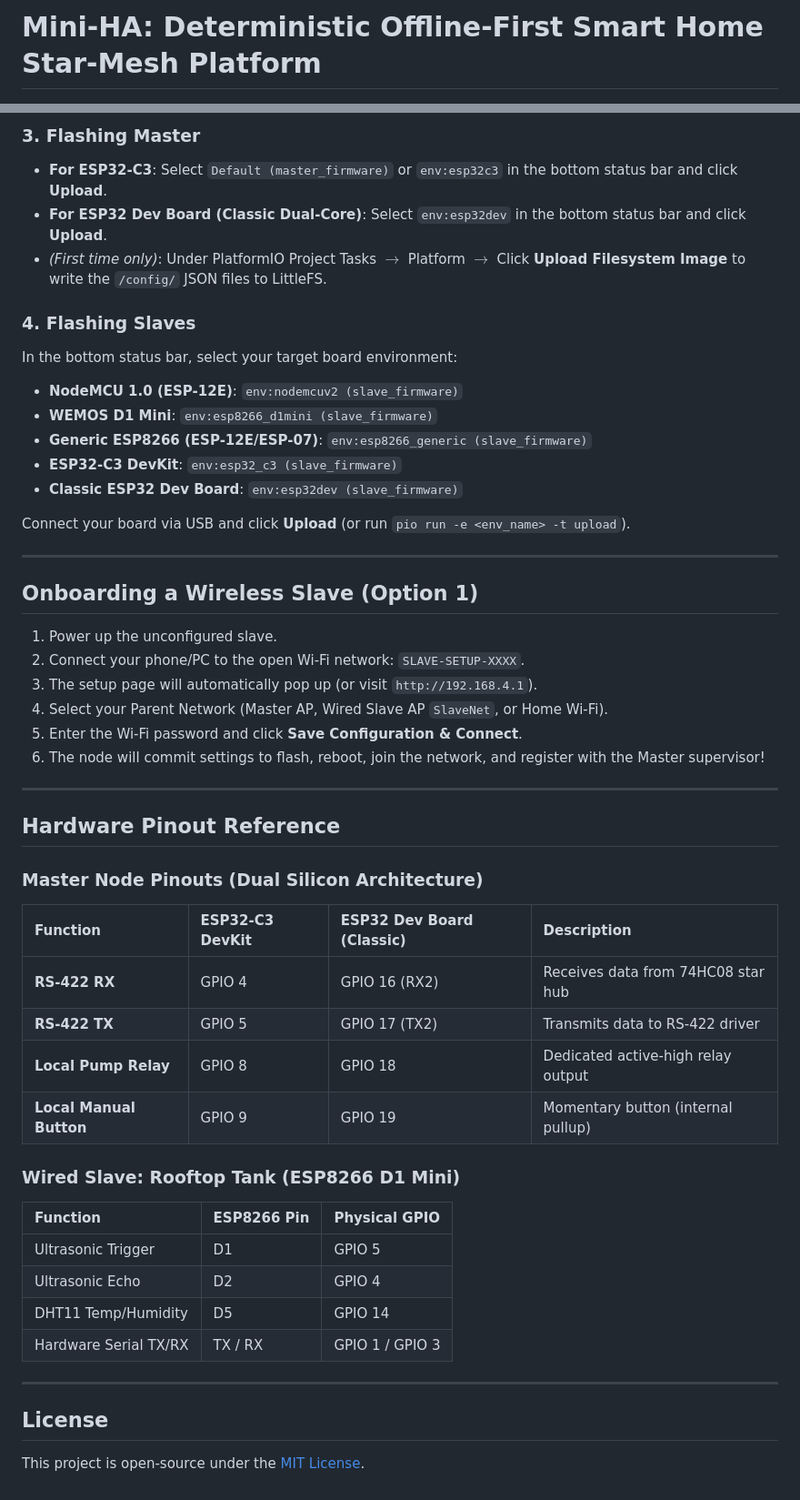
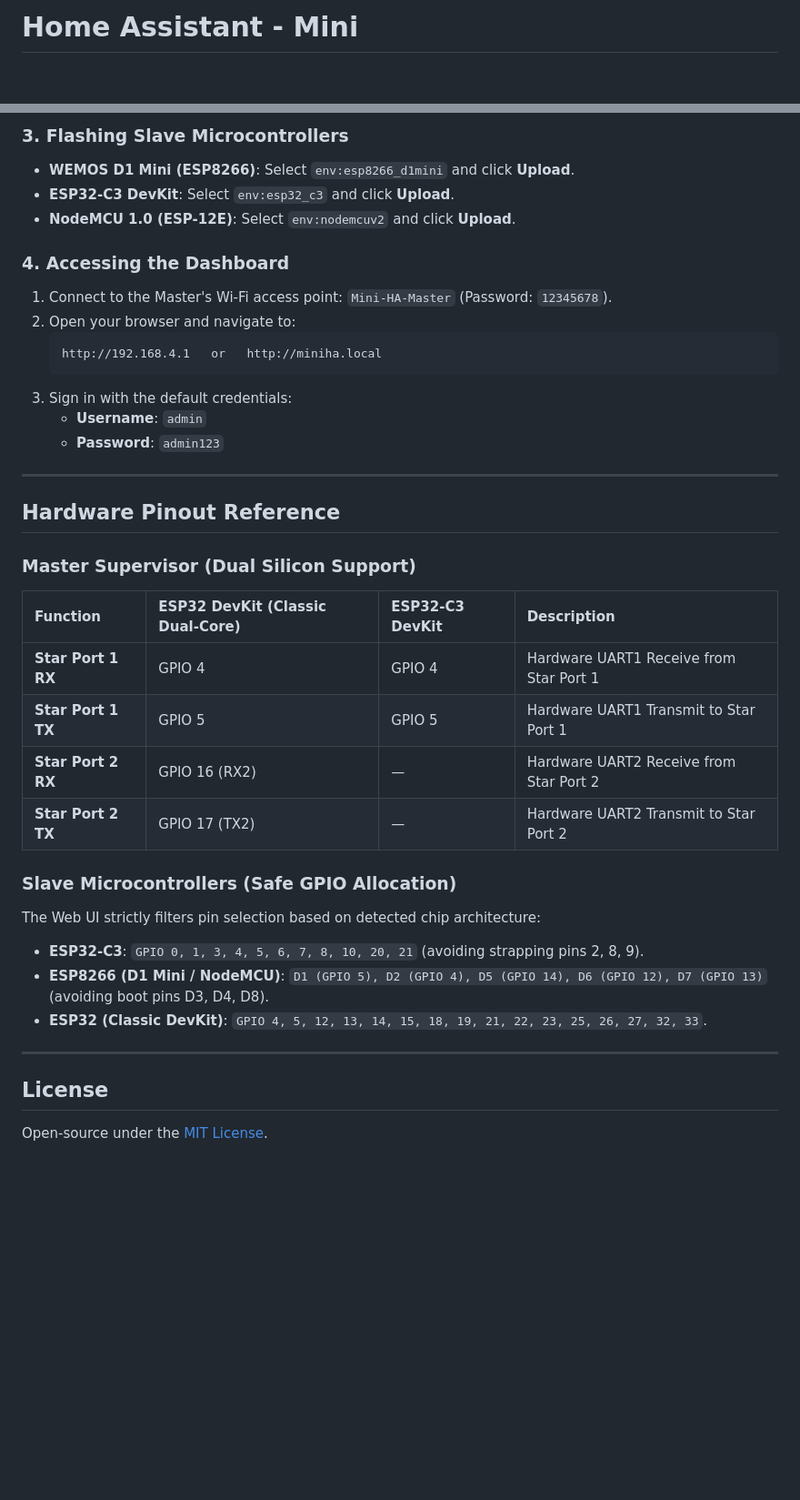
Before and after one commit to LMeiraba/mini_ha, a Markdown page: README.md, 2 parts joined by grey strips. Shown at 91% size. GitHub-like rendering; blank space fills up the shorter version.

````diff
--- a/README.md
+++ b/README.md
@@ -1,4 +1,4 @@
-# Mini-HA: Deterministic Offline-First Smart Home Star-Mesh Platform
+# Home Assistant - Mini
 
 [![PlatformIO Registry](https://img.shields.io/badge/PlatformIO-Compatible-orange?logo=platformio)](https://platformio.org/)
 [![License: MIT](https://img.shields.io/badge/License-MIT-blue.svg)](https://opensource.org/licenses/MIT)
@@ -143,50 +127,39 @@ mini_ha/mini_ha.code-workspace
 
-### 3. Flashing Master
-* **For ESP32-C3**: Select `Default (master_firmware)` or `env:esp32c3` in the bottom status bar and click **Upload**.
-* **For ESP32 Dev Board (Classic Dual-Core)**: Select `env:esp32dev` in the bottom status bar and click **Upload**.
-* *(First time only)*: Under PlatformIO Project Tasks $\rightarrow$ Platform $\rightarrow$ Click **Upload Filesystem Image** to write the `/config/` JSON files to LittleFS.
+### 3. Flashing Slave Microcontrollers
+* **WEMOS D1 Mini (ESP8266)**: Select `env:esp8266_d1mini` and click **Upload**.
+* **ESP32-C3 DevKit**: Select `env:esp32_c3` and click **Upload**.
+* **NodeMCU 1.0 (ESP-12E)**: Select `env:nodemcuv2` and click **Upload**.
 
-### 4. Flashing Slaves
-In the bottom status bar, select your target board environment:
-* **NodeMCU 1.0 (ESP-12E)**: `env:nodemcuv2 (slave_firmware)`
-* **WEMOS D1 Mini**: `env:esp8266_d1mini (slave_firmware)`
-* **Generic ESP8266 (ESP-12E/ESP-07)**: `env:esp8266_generic (slave_firmware)`
-* **ESP32-C3 DevKit**: `env:esp32_c3 (slave_firmware)`
-* **Classic ESP32 Dev Board**: `env:esp32dev (slave_firmware)`
-
-Connect your board via USB and click **Upload** (or run `pio run -e <env_name> -t upload`).
-
----
-
-## Onboarding a Wireless Slave (Option 1)
-1. Power up the unconfigured slave.
-2. Connect your phone/PC to the open Wi-Fi network: `SLAVE-SETUP-XXXX`.
-3. The setup page will automatically pop up (or visit `http://192.168.4.1`).
-4. Select your Parent Network (Master AP, Wired Slave AP `SlaveNet`, or Home Wi-Fi).
-5. Enter the Wi-Fi password and click **Save Configuration & Connect**.
-6. The node will commit settings to flash, reboot, join the network, and register with the Master supervisor!
+### 4. Accessing the Dashboard
+1. Connect to the Master's Wi-Fi access point: `Mini-HA-Master` (Password: `12345678`).
+2. Open your browser and navigate to:
+   ```text
+   http://192.168.4.1   or   http://miniha.local
+   ```
+3. Sign in with the default credentials:
+   * **Username**: `admin`
+   * **Password**: `admin123`
 
 ---
 
 ## Hardware Pinout Reference
 
-### Master Node Pinouts (Dual Silicon Architecture)
-| Function | ESP32-C3 DevKit | ESP32 Dev Board (Classic) | Description |
+### Master Supervisor (Dual Silicon Support)
+| Function | ESP32 DevKit (Classic Dual-Core) | ESP32-C3 DevKit | Description |
 | :--- | :--- | :--- | :--- |
-| **RS-422 RX** | GPIO 4 | GPIO 16 (RX2) | Receives data from 74HC08 star hub |
-| **RS-422 TX** | GPIO 5 | GPIO 17 (TX2) | Transmits data to RS-422 driver |
-| **Local Pump Relay** | GPIO 8 | GPIO 18 | Dedicated active-high relay output |
-| **Local Manual Button** | GPIO 9 | GPIO 19 | Momentary button (internal pullup) |
+| **Star Port 1 RX** | GPIO 4 | GPIO 4 | Hardware UART1 Receive from Star Port 1 |
+| **Star Port 1 TX** | GPIO 5 | GPIO 5 | Hardware UART1 Transmit to Star Port 1 |
+| **Star Port 2 RX** | GPIO 16 (RX2) | — | Hardware UART2 Receive from Star Port 2 |
+| **Star Port 2 TX** | GPIO 17 (TX2) | — | Hardware UART2 Transmit to Star Port 2 |
 
-### Wired Slave: Rooftop Tank (ESP8266 D1 Mini)
-| Function | ESP8266 Pin | Physical GPIO |
-| :--- | :--- | :--- |
-| Ultrasonic Trigger | D1 | GPIO 5 |
-| Ultrasonic Echo | D2 | GPIO 4 |
-| DHT11 Temp/Humidity | D5 | GPIO 14 |
-| Hardware Serial TX/RX | TX / RX | GPIO 1 / GPIO 3 |
+### Slave Microcontrollers (Safe GPIO Allocation)
+The Web UI strictly filters pin selection based on detected chip architecture:
+
+* **ESP32-C3**: `GPIO 0, 1, 3, 4, 5, 6, 7, 8, 10, 20, 21` (avoiding strapping pins 2, 8, 9).
+* **ESP8266 (D1 Mini / NodeMCU)**: `D1 (GPIO 5), D2 (GPIO 4), D5 (GPIO 14), D6 (GPIO 12), D7 (GPIO 13)` (avoiding boot pins D3, D4, D8).
+* **ESP32 (Classic DevKit)**: `GPIO 4, 5, 12, 13, 14, 15, 18, 19, 21, 22, 23, 25, 26, 27, 32, 33`.
 
 ---
 
 ## License
-This project is open-source under the [MIT License](LICENSE).
+Open-source under the [MIT License](LICENSE).
````
Also changed, not shown: other parts of README.md (+63 -79 lines), COMMANDS_REFERENCE.md (+83 -85 lines).
